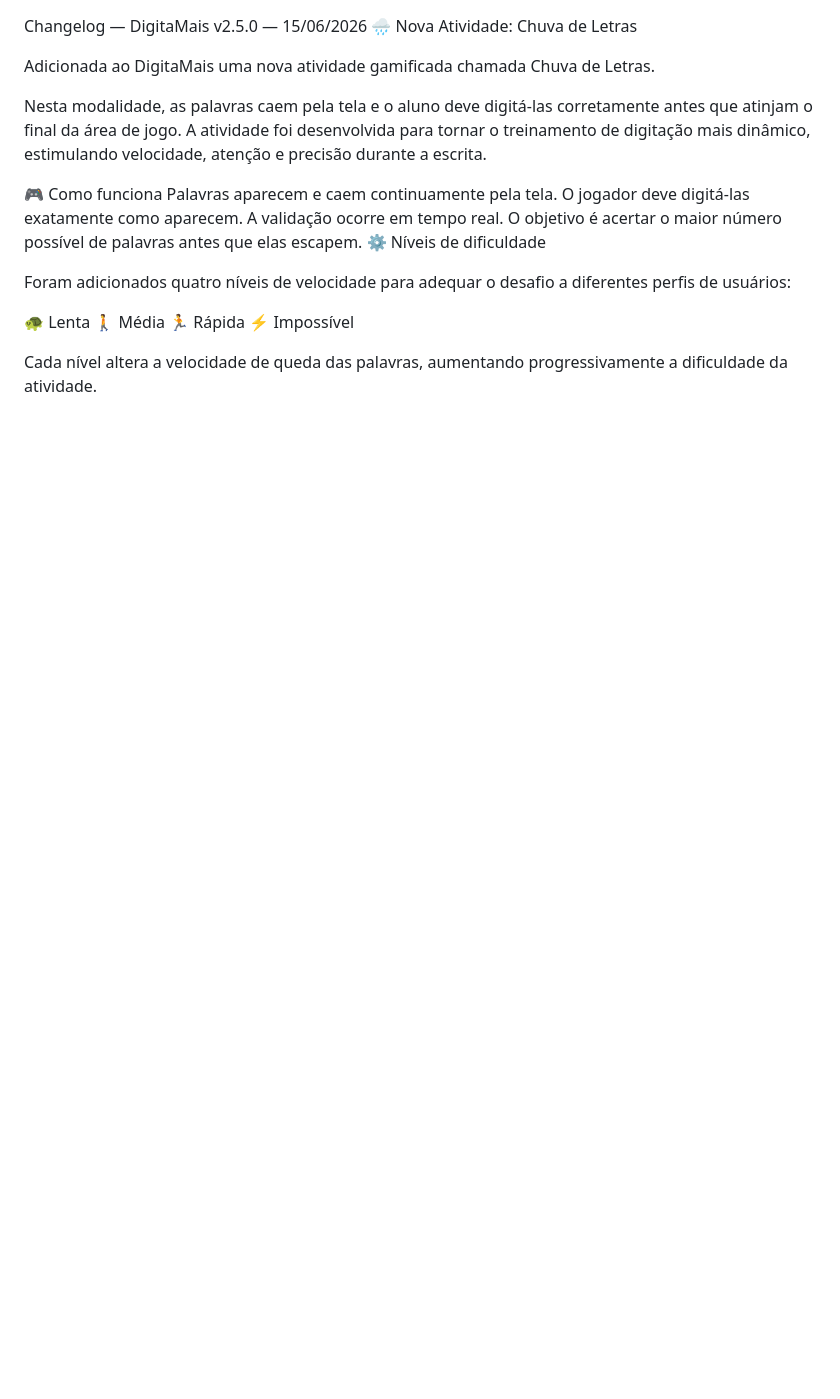
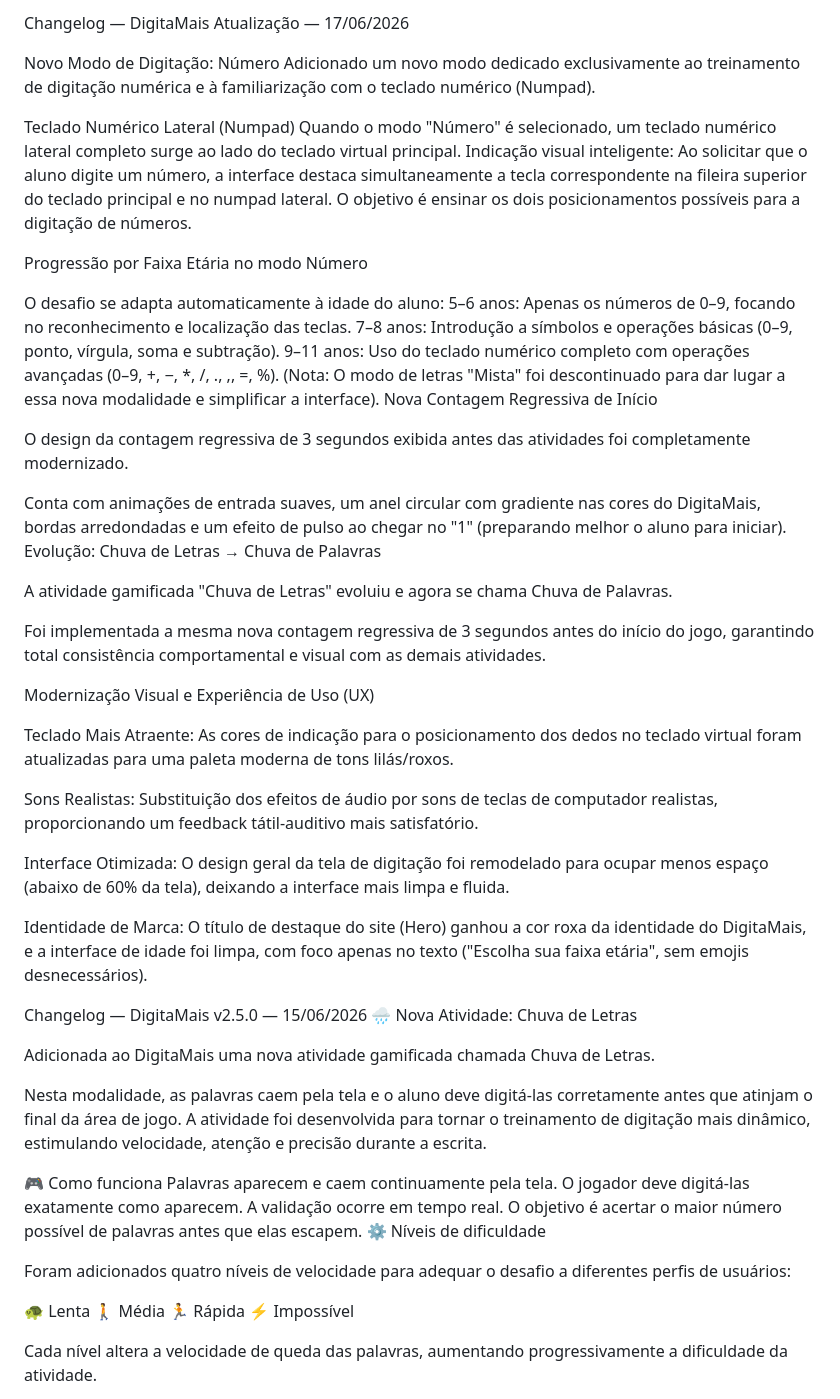
Before and after one commit to thegraciano/DigitaMais, a Markdown page: changelog.md, the part around the change. GitHub-like rendering; blank space fills up the shorter version.

```diff
--- a/changelog.md
+++ b/changelog.md
@@ -1,3 +1,40 @@
+Changelog — DigitaMais Atualização — 17/06/2026
+
+ Novo Modo de Digitação: Número
+Adicionado um novo modo dedicado exclusivamente ao treinamento de digitação numérica e à familiarização com o teclado numérico (Numpad).
+
+ Teclado Numérico Lateral (Numpad)
+Quando o modo "Número" é selecionado, um teclado numérico lateral completo surge ao lado do teclado virtual principal.
+Indicação visual inteligente: Ao solicitar que o aluno digite um número, a interface destaca simultaneamente a tecla correspondente na fileira superior do teclado principal e no numpad lateral. O objetivo é ensinar os dois posicionamentos possíveis para a digitação de números.
+
+ Progressão por Faixa Etária no modo Número
+
+O desafio se adapta automaticamente à idade do aluno:
+5–6 anos: Apenas os números de 0–9, focando no reconhecimento e localização das teclas.
+7–8 anos: Introdução a símbolos e operações básicas (0–9, ponto, vírgula, soma e subtração).
+9–11 anos: Uso do teclado numérico completo com operações avançadas (0–9, +, −, *, /, ., ,, =, %).
+(Nota: O modo de letras "Mista" foi descontinuado para dar lugar a essa nova modalidade e simplificar a interface).
+ Nova Contagem Regressiva de Início
+
+O design da contagem regressiva de 3 segundos exibida antes das atividades foi completamente modernizado.
+
+Conta com animações de entrada suaves, um anel circular com gradiente nas cores do DigitaMais, bordas arredondadas e um efeito de pulso ao chegar no "1" (preparando melhor o aluno para iniciar).
+ Evolução: Chuva de Letras → Chuva de Palavras
+
+A atividade gamificada "Chuva de Letras" evoluiu e agora se chama Chuva de Palavras.
+
+Foi implementada a mesma nova contagem regressiva de 3 segundos antes do início do jogo, garantindo total consistência comportamental e visual com as demais atividades.
+
+ Modernização Visual e Experiência de Uso (UX)
+
+Teclado Mais Atraente: As cores de indicação para o posicionamento dos dedos no teclado virtual foram atualizadas para uma paleta moderna de tons lilás/roxos.
+
+Sons Realistas: Substituição dos efeitos de áudio por sons de teclas de computador realistas, proporcionando um feedback tátil-auditivo mais satisfatório.
+
+Interface Otimizada: O design geral da tela de digitação foi remodelado para ocupar menos espaço (abaixo de 60% da tela), deixando a interface mais limpa e fluida.
+
+Identidade de Marca: O título de destaque do site (Hero) ganhou a cor roxa da identidade do DigitaMais, e a interface de idade foi limpa, com foco apenas no texto ("Escolha sua faixa etária", sem emojis desnecessários).
+
 Changelog — DigitaMais
 v2.5.0 — 15/06/2026
 🌧️ Nova Atividade: Chuva de Letras
```
